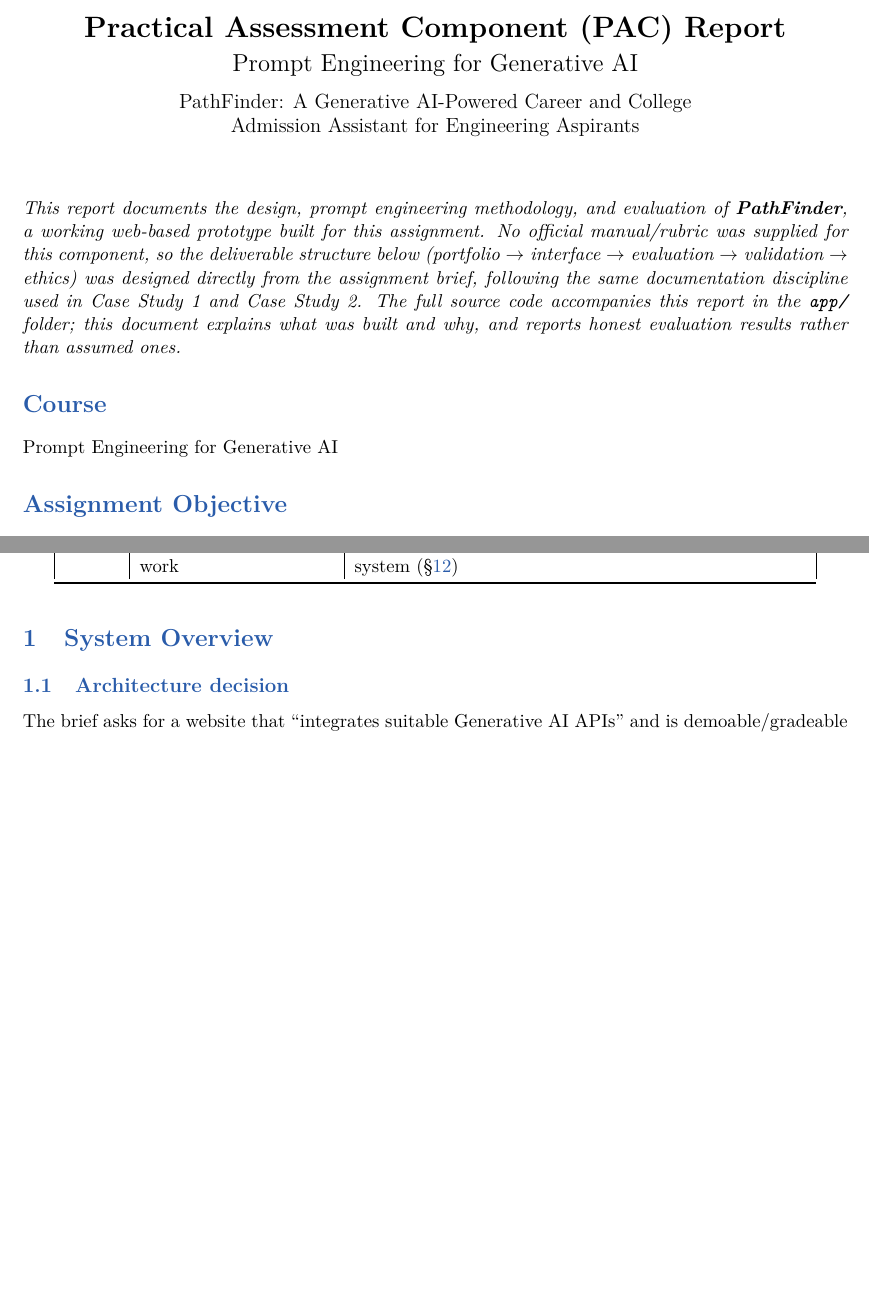
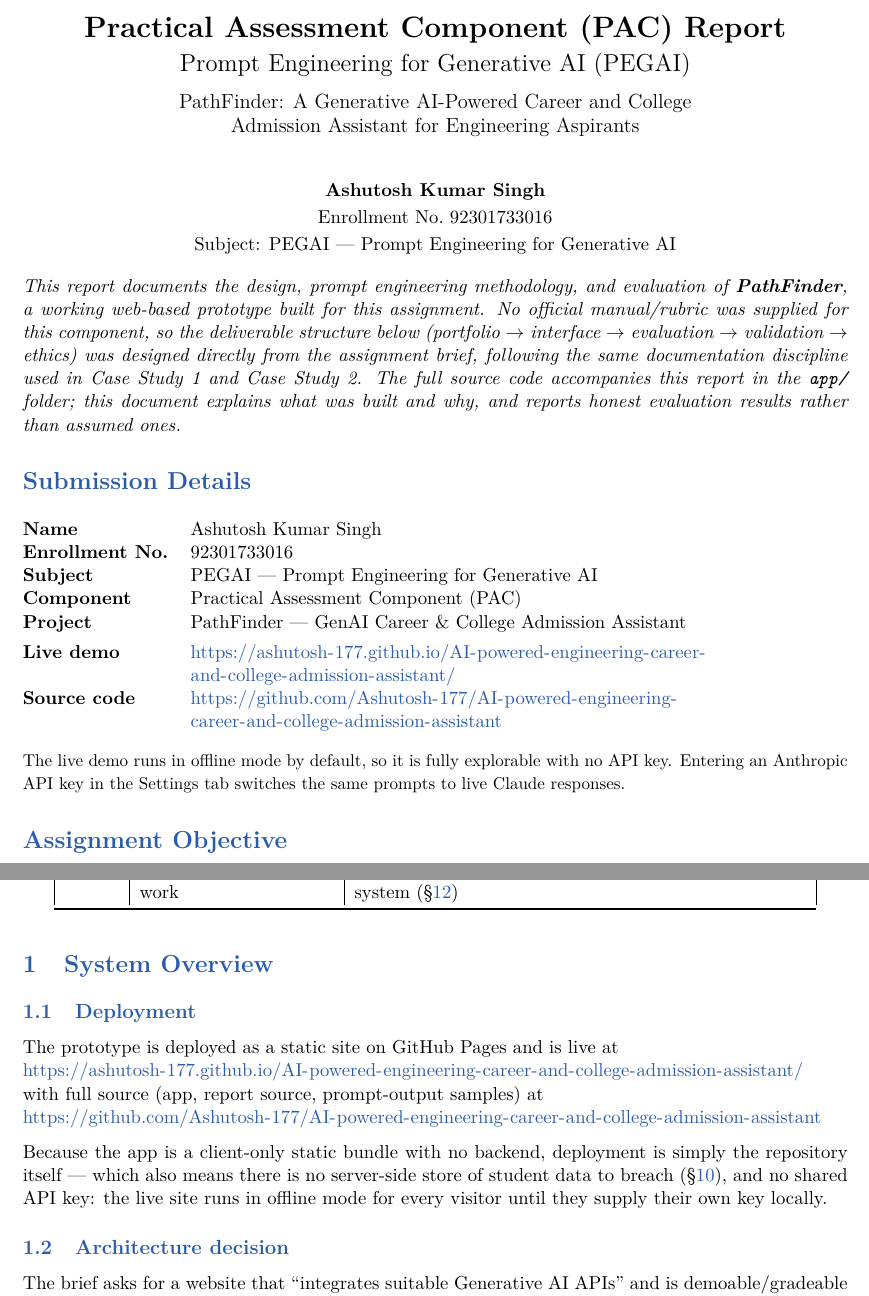
Before and after one commit to Ashutosh-177/AI-powered-engineering-career-and-college-admission-assistant, a LaTeX document (report/PAC_Report.tex): two parts of pages 1 and 2 of 18, joined at a grey line, cut so that both start at the same text, the shorter picture padded with empty space. Compiled offline with pdfLaTeX.

Commit message:
Add submission identity and project links to report and README
Title page, running header, and a new Submission Details block now
carry the name, enrollment number, and subject. Adds a Deployment
subsection (and cover-page links) pointing at the live GitHub Pages
demo and the source repository, with a note that the demo runs in
offline mode by default so it needs no API key to explore.

Co-Authored-By: Claude Sonnet 5 <noreply@anthropic.com>

```diff
--- a/report/PAC_Report.tex
+++ b/report/PAC_Report.tex
@@ -34,25 +34,39 @@
 
 \pagestyle{fancy}
 \fancyhf{}
-\fancyhead[L]{\small PAC -- Prompt Engineering for Generative AI}
+\fancyhead[L]{\small PAC -- PEGAI}
+\fancyhead[C]{\small Ashutosh Kumar Singh \textbullet\ 92301733016}
 \fancyhead[R]{\small\thepage}
 \renewcommand{\headrulewidth}{0.4pt}
 
 \DefineVerbatimEnvironment{code}{Verbatim}{fontsize=\scriptsize, breaklines=true, breaksymbolleft={}, frame=single, xleftmargin=2pt, xrightmargin=2pt}
 
-\title{\textbf{Practical Assessment Component (PAC) Report}\\[2pt]\Large Prompt Engineering for Generative AI\\[8pt]
+\title{\textbf{Practical Assessment Component (PAC) Report}\\[2pt]\Large Prompt Engineering for Generative AI (PEGAI)\\[8pt]
 \large PathFinder: A Generative AI-Powered Career and College\\ Admission Assistant for Engineering Aspirants}
-\author{}
+\author{\normalsize\textbf{Ashutosh Kumar Singh}\\[2pt]
+\normalsize Enrollment No.\ 92301733016\\[2pt]
+\normalsize Subject: PEGAI --- Prompt Engineering for Generative AI}
 \date{}
 
 \begin{document}
 \maketitle
-\vspace{-1.3cm}
+\vspace{-0.8cm}
 
 \noindent\textit{This report documents the design, prompt engineering methodology, and evaluation of \textbf{PathFinder}, a working web-based prototype built for this assignment. No official manual/rubric was supplied for this component, so the deliverable structure below (portfolio $\to$ interface $\to$ evaluation $\to$ validation $\to$ ethics) was designed directly from the assignment brief, following the same documentation discipline used in Case Study 1 and Case Study 2. The full source code accompanies this report in the \texttt{app/} folder; this document explains what was built and why, and reports honest evaluation results rather than assumed ones.}
 
-\section*{Course}
-Prompt Engineering for Generative AI
+\section*{Submission Details}
+\begin{tabular}{@{}l@{\hspace{1.2em}}p{11.2cm}@{}}
+\textbf{Name} & Ashutosh Kumar Singh \\
+\textbf{Enrollment No.} & 92301733016 \\
+\textbf{Subject} & PEGAI --- Prompt Engineering for Generative AI \\
+\textbf{Component} & Practical Assessment Component (PAC) \\
+\textbf{Project} & PathFinder --- GenAI Career \& College Admission Assistant \\[4pt]
+\textbf{Live demo} & \url{https://ashutosh-177.github.io/AI-powered-engineering-career-and-college-admission-assistant/} \\[3pt]
+\textbf{Source code} & \url{https://github.com/Ashutosh-177/AI-powered-engineering-career-and-college-admission-assistant} \\
+\end{tabular}
+
+\vspace{4pt}
+\noindent\small The live demo runs in offline mode by default, so it is fully explorable with no API key. Entering an Anthropic API key in the Settings tab switches the same prompts to live Claude responses.\normalsize
 
 \section*{Assignment Objective}
 Design and build an end-to-end, conversational Generative AI assistant that guides Indian Class 12 students through engineering career and college admission decisions -- career assessment, branch recommendation, college comparison, entrance exam selection, admission roadmap, scholarships, counselling guidance, and career prospects -- using reusable, well-engineered prompt workflows, and to evaluate that system for accuracy, transparency, fairness, and ethical AI usage.
@@ -87,6 +101,14 @@ Design and build an end-to-end, conversational Generative AI assistant that guid
 
 \section{System Overview}
 \label{sec:system}
+
+\subsection{Deployment}
+The prototype is deployed as a static site on GitHub Pages and is live at\\
+\url{https://ashutosh-177.github.io/AI-powered-engineering-career-and-college-admission-assistant/}\\
+with full source (app, report source, prompt-output samples) at\\
+\url{https://github.com/Ashutosh-177/AI-powered-engineering-career-and-college-admission-assistant}
+
+\noindent Because the app is a client-only static bundle with no backend, deployment is simply the repository itself --- which also means there is no server-side store of student data to breach (\S\ref{sec:privacy}), and no shared API key: the live site runs in offline mode for every visitor until they supply their own key locally.
 
 \subsection{Architecture decision}
 The brief asks for a website that ``integrates suitable Generative AI APIs'' and is demoable/gradeable without assuming the reviewer has an API key. Two modes were built on the \emph{same} prompt library:
```
Also changed, not shown: 016_Ashutosh_PAC_Report.pdf, README.md, 1 other file.
